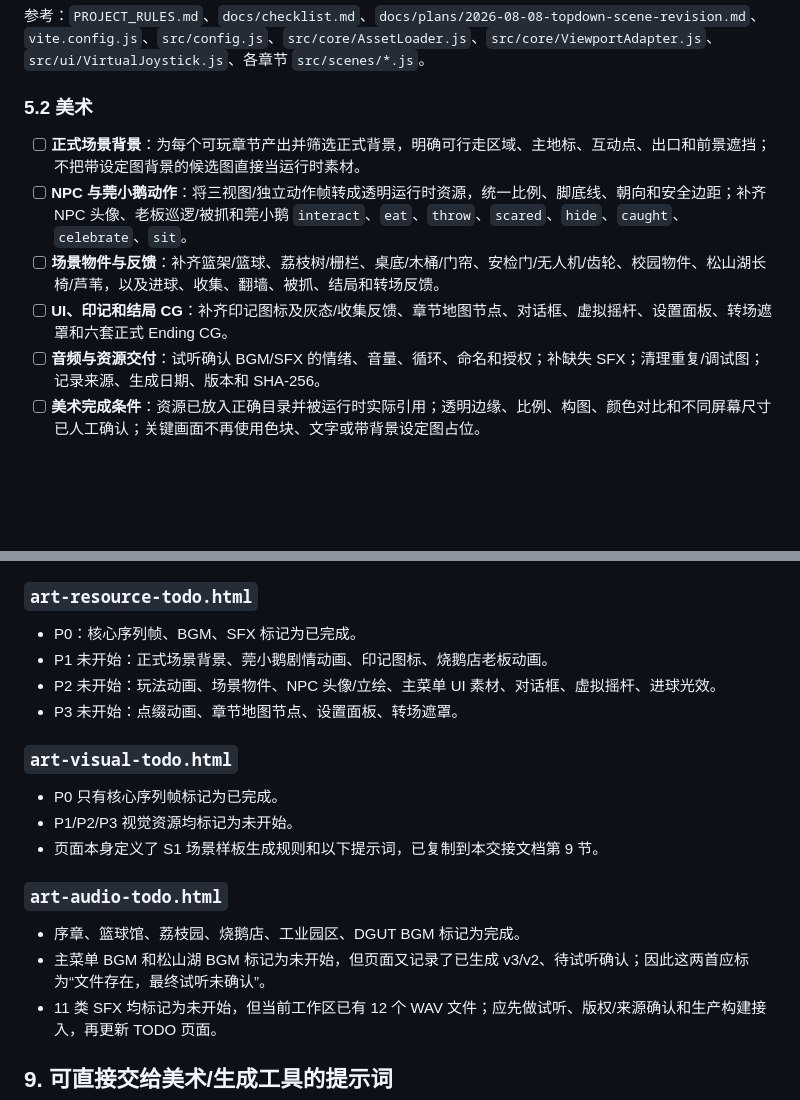
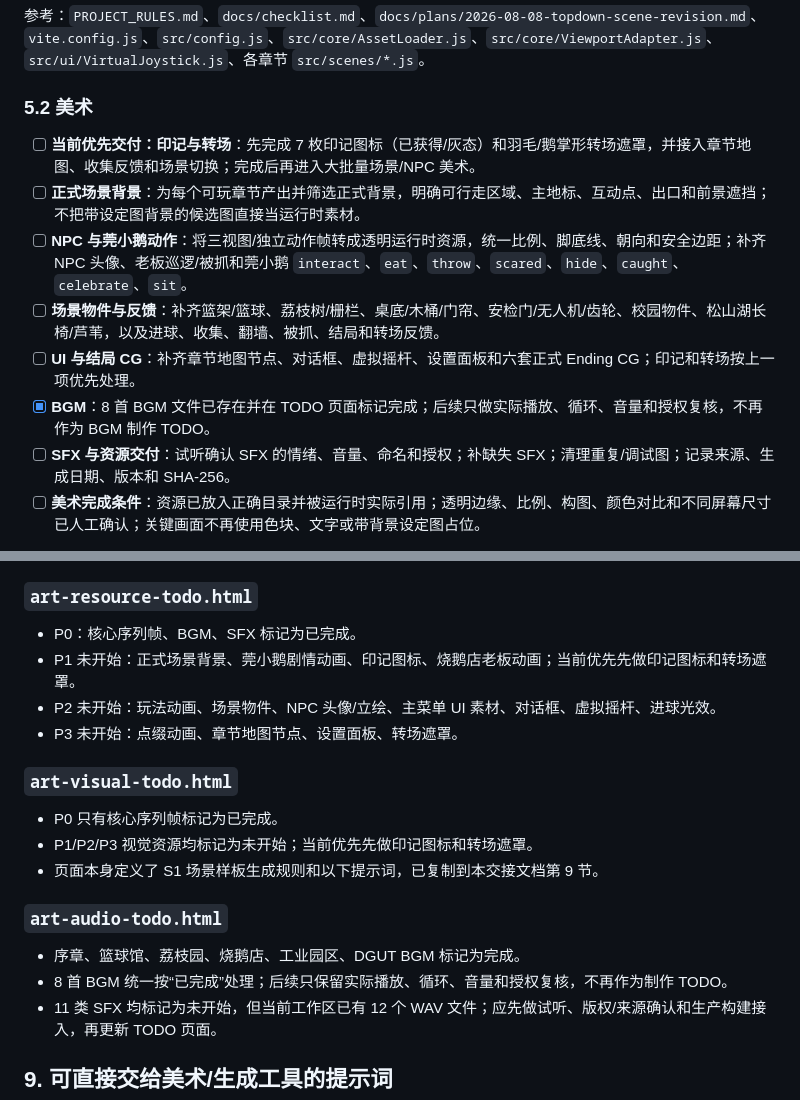
Before and after one commit to user-wangjun/DGGoose, a Markdown page: docs/HANDOFF.md, 2 parts joined by grey strips. Rendered like a GitHub page; blank space fills up the shorter version.

Commit message:
docs: prioritize badges and transitions

```diff
--- a/docs/HANDOFF.md
+++ b/docs/HANDOFF.md
@@ -137,11 +137,13 @@
 
 ### 5.2 美术
 
+- [ ] **当前优先交付：印记与转场**：先完成 7 枚印记图标（已获得/灰态）和羽毛/鹅掌形转场遮罩，并接入章节地图、收集反馈和场景切换；完成后再进入大批量场景/NPC 美术。
 - [ ] **正式场景背景**：为每个可玩章节产出并筛选正式背景，明确可行走区域、主地标、互动点、出口和前景遮挡；不把带设定图背景的候选图直接当运行时素材。
 - [ ] **NPC 与莞小鹅动作**：将三视图/独立动作帧转成透明运行时资源，统一比例、脚底线、朝向和安全边距；补齐 NPC 头像、老板巡逻/被抓和莞小鹅 `interact`、`eat`、`throw`、`scared`、`hide`、`caught`、`celebrate`、`sit`。
 - [ ] **场景物件与反馈**：补齐篮架/篮球、荔枝树/栅栏、桌底/木桶/门帘、安检门/无人机/齿轮、校园物件、松山湖长椅/芦苇，以及进球、收集、翻墙、被抓、结局和转场反馈。
-- [ ] **UI、印记和结局 CG**：补齐印记图标及灰态/收集反馈、章节地图节点、对话框、虚拟摇杆、设置面板、转场遮罩和六套正式 Ending CG。
-- [ ] **音频与资源交付**：试听确认 BGM/SFX 的情绪、音量、循环、命名和授权；补缺失 SFX；清理重复/调试图；记录来源、生成日期、版本和 SHA-256。
+- [ ] **UI 与结局 CG**：补齐章节地图节点、对话框、虚拟摇杆、设置面板和六套正式 Ending CG；印记和转场按上一项优先处理。
+- [x] **BGM**：8 首 BGM 文件已存在并在 TODO 页面标记完成；后续只做实际播放、循环、音量和授权复核，不再作为 BGM 制作 TODO。
+- [ ] **SFX 与资源交付**：试听确认 SFX 的情绪、音量、命名和授权；补缺失 SFX；清理重复/调试图；记录来源、生成日期、版本和 SHA-256。
 - [ ] **美术完成条件**：资源已放入正确目录并被运行时实际引用；透明边缘、比例、构图、颜色对比和不同屏幕尺寸已人工确认；关键画面不再使用色块、文字或带背景设定图占位。
 
 参考：`assets/characters/gxe/ANCHOR.md`、`assets/characters/gxe/`、`assets/characters/npcs/`、`assets/audio/`、`docs/scene-templates/s1/`、`docs/scene-candidates/s2/`、`docs/character-action-refs/`、`docs/character-action-frames/`、`assets/transition/`、本文第 9 节提示词，以及项目根目录下的 `art-resource-todo/`、`art-visual-todo/`、`art-audio-todo/`。
@@ -195,20 +197,20 @@
 ### `art-resource-todo.html`
 
 - P0：核心序列帧、BGM、SFX 标记为已完成。
-- P1 未开始：正式场景背景、莞小鹅剧情动画、印记图标、烧鹅店老板动画。
+- P1 未开始：正式场景背景、莞小鹅剧情动画、印记图标、烧鹅店老板动画；当前优先先做印记图标和转场遮罩。
 - P2 未开始：玩法动画、场景物件、NPC 头像/立绘、主菜单 UI 素材、对话框、虚拟摇杆、进球光效。
 - P3 未开始：点缀动画、章节地图节点、设置面板、转场遮罩。
 
 ### `art-visual-todo.html`
 
 - P0 只有核心序列帧标记为已完成。
-- P1/P2/P3 视觉资源均标记为未开始。
+- P1/P2/P3 视觉资源均标记为未开始；当前优先先做印记图标和转场遮罩。
 - 页面本身定义了 S1 场景样板生成规则和以下提示词，已复制到本交接文档第 9 节。
 
 ### `art-audio-todo.html`
 
 - 序章、篮球馆、荔枝园、烧鹅店、工业园区、DGUT BGM 标记为完成。
-- 主菜单 BGM 和松山湖 BGM 标记为未开始，但页面又记录了已生成 v3/v2、待试听确认；因此这两首应标为“文件存在，最终试听未确认”。
+- 8 首 BGM 统一按“已完成”处理；后续只保留实际播放、循环、音量和授权复核，不再作为制作 TODO。
 - 11 类 SFX 均标记为未开始，但当前工作区已有 12 个 WAV 文件；应先做试听、版权/来源确认和生产构建接入，再更新 TODO 页面。
 
 ## 9. 可直接交给美术/生成工具的提示词
```
